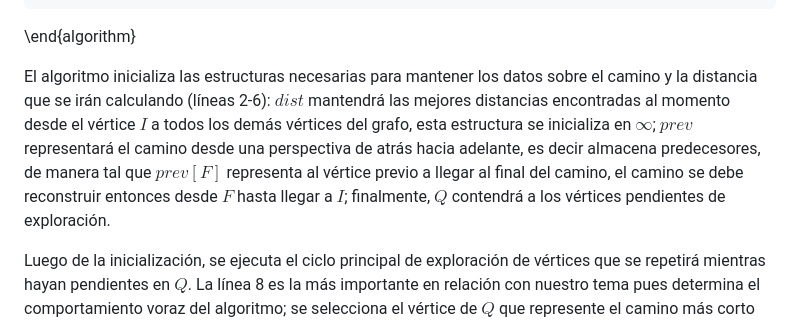
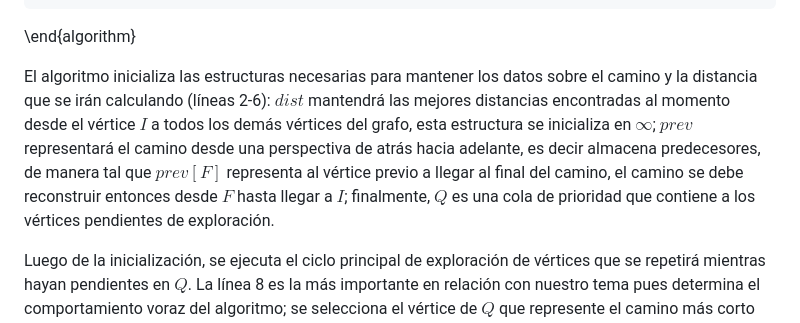
Before and after one commit to dmunguiatec/tec-material, a Markdown page: IC-3002/notas/c09.md, the part around the change. GitHub-like rendering.

```diff
--- a/IC-3002/notas/c09.md
+++ b/IC-3002/notas/c09.md
@@ -238,7 +238,7 @@ Para que este algoritmo funcione correctamente, el grafo no puede contener pesos
     }
 \end{algorithm}
 
-El algoritmo inicializa las estructuras necesarias para mantener los datos sobre el camino y la distancia que se irán calculando (líneas 2-6): $dist$ mantendrá las mejores distancias encontradas al momento desde el vértice $I$ a todos los demás vértices del grafo, esta estructura se inicializa en $\infty$; $prev$ representará el camino desde una perspectiva de atrás hacia adelante, es decir almacena predecesores, de manera tal que $prev[F]$ representa al vértice previo a llegar al final del camino, el camino se debe reconstruir entonces desde $F$ hasta llegar a $I$; finalmente, $Q$ contendrá a los vértices pendientes de exploración.
+El algoritmo inicializa las estructuras necesarias para mantener los datos sobre el camino y la distancia que se irán calculando (líneas 2-6): $dist$ mantendrá las mejores distancias encontradas al momento desde el vértice $I$ a todos los demás vértices del grafo, esta estructura se inicializa en $\infty$; $prev$ representará el camino desde una perspectiva de atrás hacia adelante, es decir almacena predecesores, de manera tal que $prev[F]$ representa al vértice previo a llegar al final del camino, el camino se debe reconstruir entonces desde $F$ hasta llegar a $I$; finalmente, $Q$ es una cola de prioridad que contiene a los vértices pendientes de exploración.
 
 Luego de la inicialización, se ejecuta el ciclo principal de exploración de vértices que se repetirá mientras hayan pendientes en $Q$. La línea 8 es la más importante en relación con nuestro tema pues determina el comportamiento voraz del algoritmo; se selecciona el vértice de $Q$ que represente el camino más corto hasta este punto desde $I$. En este punto cabe resaltar que los problemas que se resuelven con algoritmos voraces deben tener subestructura óptima, y aquí estamos aprovechando este hecho: si el camino más corto entre $I$ y $F$ pasa por $K$ entonces el camino entre $I$ y $K$ será el más corto posible para estos dos vértices.
 
```
Also changed, not shown: IC-3002/notas/c10.md (+3 -5 lines).
